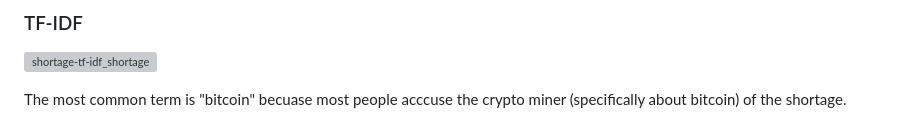
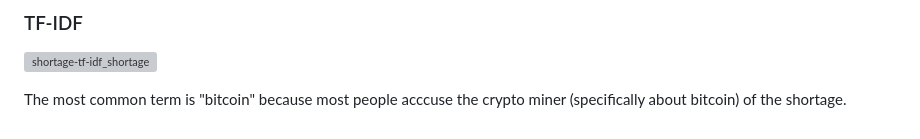
Before and after one commit to Salvo-zizzi/GPU-market-analysis, a Markdown page: README.md, the part around the change. Rendered like a GitHub page; grey boxes are pictures that could not be loaded.

```diff
--- a/README.md
+++ b/README.md
@@ -60,4 +60,4 @@ The compound is highly variable in the time for the shortage with a stable time
 
 ![shortage-tf-idf_shortage](https://user-images.githubusercontent.com/58707590/166122371-288e52cb-dcf0-4340-9c1f-e8df8a01d4ba.jpg)
 
-The most common term is "bitcoin" becuase most people acccuse the crypto miner (specifically about bitcoin) of the shortage.
+The most common term is "bitcoin" because most people acccuse the crypto miner (specifically about bitcoin) of the shortage.
```
